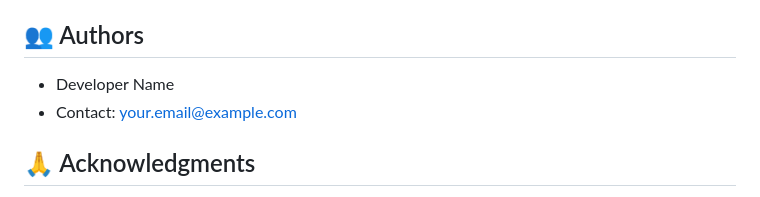
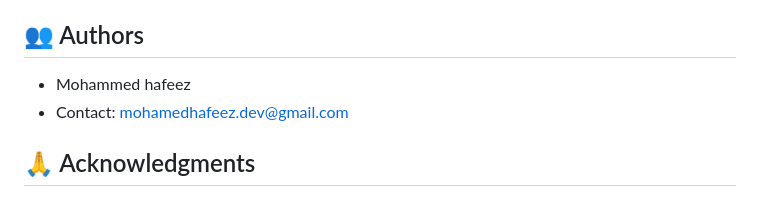
Before and after one commit to MUHAMMEDHAFEEZ/Medical-Record-AI-Consultation-, a Markdown page: README.md, the part around the change. Rendered like a GitHub page.

```diff
--- a/README.md
+++ b/README.md
@@ -163,8 +163,8 @@ This project is licensed under the MIT License - see the LICENSE file for detail
 
 ## 👥 Authors
 
-- Developer Name
-- Contact: your.email@example.com
+- Mohammed hafeez
+- Contact: mohamedhafeez.dev@gmail.com
 
 ## 🙏 Acknowledgments
 
```
